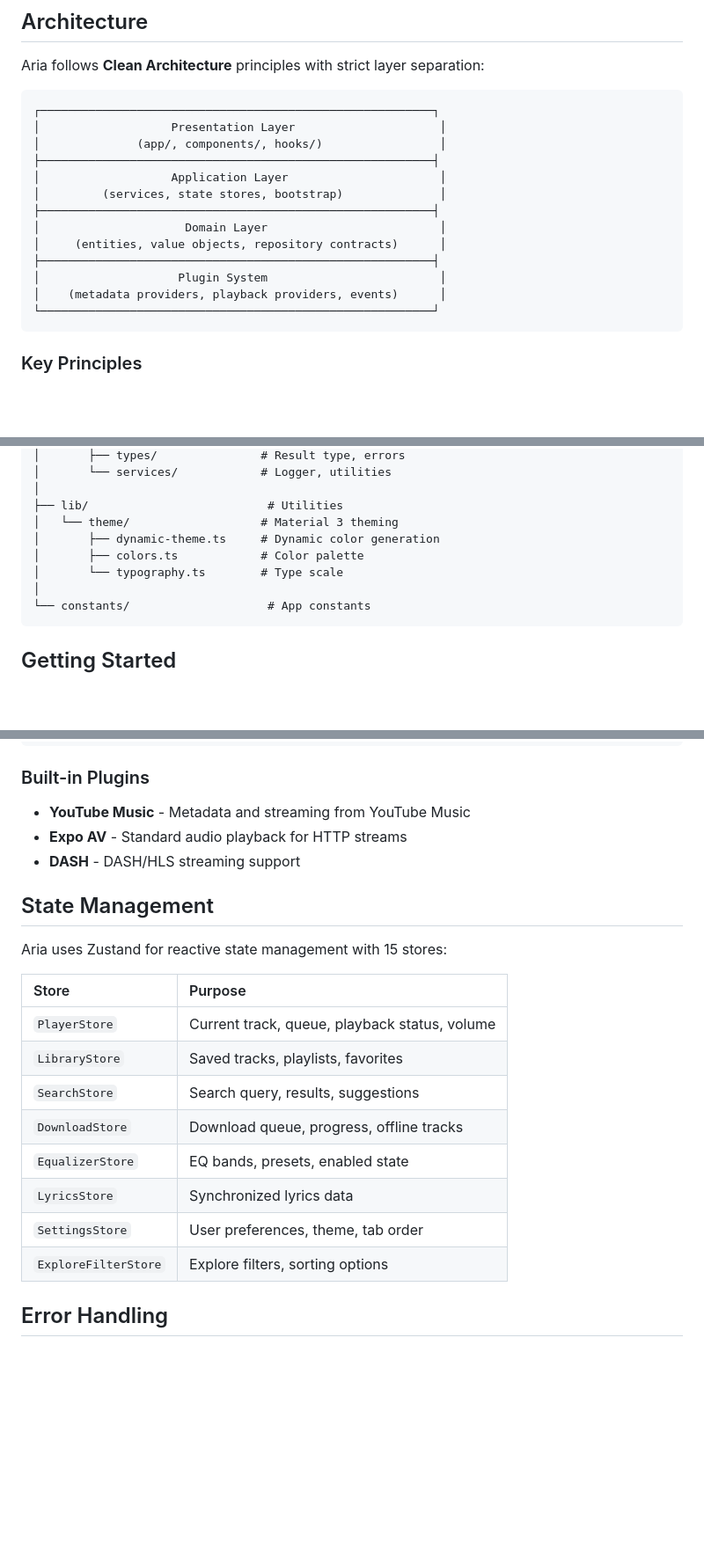
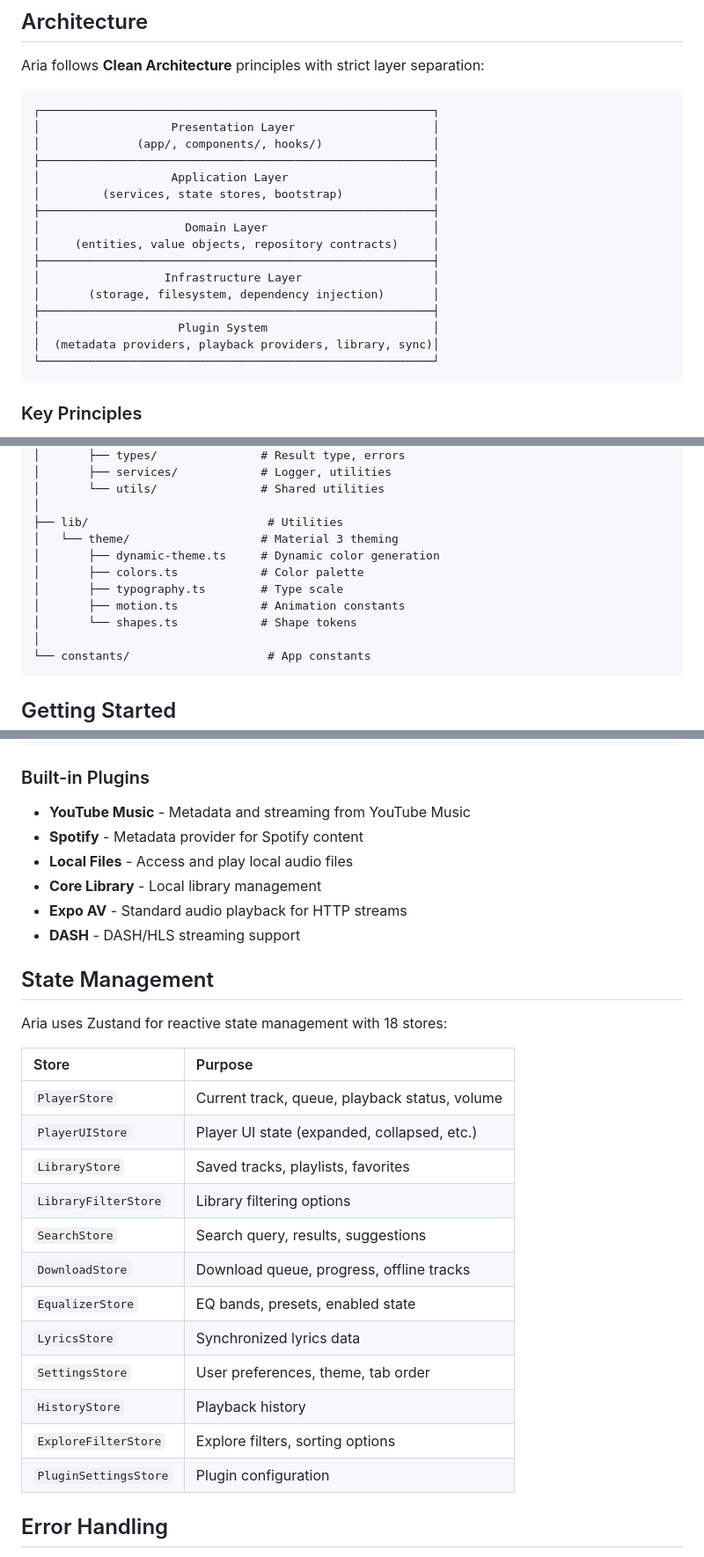
Before and after one commit to carlelieser/aria, a Markdown page: README.md, 3 parts joined by grey strips. Shown at 88% size. GitHub-like rendering; blank space fills up the shorter version.

````diff
--- a/README.md
+++ b/README.md
@@ -59,17 +59,20 @@ Aria follows **Clean Architecture** principles with strict layer separation:
 
 ```
 ┌─────────────────────────────────────────────────────────┐
-│                   Presentation Layer                     │
-│              (app/, components/, hooks/)                 │
+│                   Presentation Layer                    │
+│              (app/, components/, hooks/)                │
 ├─────────────────────────────────────────────────────────┤
-│                   Application Layer                      │
-│         (services, state stores, bootstrap)              │
+│                   Application Layer                     │
+│         (services, state stores, bootstrap)             │
 ├─────────────────────────────────────────────────────────┤
-│                     Domain Layer                         │
-│     (entities, value objects, repository contracts)      │
+│                     Domain Layer                        │
+│     (entities, value objects, repository contracts)     │
 ├─────────────────────────────────────────────────────────┤
-│                    Plugin System                         │
-│    (metadata providers, playback providers, events)      │
+│                  Infrastructure Layer                   │
+│       (storage, filesystem, dependency injection)       │
+├─────────────────────────────────────────────────────────┤
+│                    Plugin System                        │
+│  (metadata providers, playback providers, library, sync)│
 └─────────────────────────────────────────────────────────┘
 ```
 
@@ -167,11 +194,14 @@ aria/
 │       ├── types/               # Result type, errors
-│       └── services/            # Logger, utilities
+│       ├── services/            # Logger, utilities
+│       └── utils/               # Shared utilities
 │
 ├── lib/                          # Utilities
 │   └── theme/                   # Material 3 theming
 │       ├── dynamic-theme.ts     # Dynamic color generation
 │       ├── colors.ts            # Color palette
-│       └── typography.ts        # Type scale
+│       ├── typography.ts        # Type scale
+│       ├── motion.ts            # Animation constants
+│       └── shapes.ts            # Shape tokens
 │
 └── constants/                    # App constants
 ```
@@ -269,23 +300,30 @@ export class MyMusicProvider implements BasePlugin, MetadataProvider {
 ### Built-in Plugins
 
 - **YouTube Music** - Metadata and streaming from YouTube Music
+- **Spotify** - Metadata provider for Spotify content
+- **Local Files** - Access and play local audio files
+- **Core Library** - Local library management
 - **Expo AV** - Standard audio playback for HTTP streams
 - **DASH** - DASH/HLS streaming support
 
 ## State Management
 
-Aria uses Zustand for reactive state management with 15 stores:
+Aria uses Zustand for reactive state management with 18 stores:
 
 | Store | Purpose |
 |:------|:--------|
 | `PlayerStore` | Current track, queue, playback status, volume |
+| `PlayerUIStore` | Player UI state (expanded, collapsed, etc.) |
 | `LibraryStore` | Saved tracks, playlists, favorites |
+| `LibraryFilterStore` | Library filtering options |
 | `SearchStore` | Search query, results, suggestions |
 | `DownloadStore` | Download queue, progress, offline tracks |
 | `EqualizerStore` | EQ bands, presets, enabled state |
 | `LyricsStore` | Synchronized lyrics data |
 | `SettingsStore` | User preferences, theme, tab order |
+| `HistoryStore` | Playback history |
 | `ExploreFilterStore` | Explore filters, sorting options |
+| `PluginSettingsStore` | Plugin configuration |
 
 ## Error Handling
 
````
Also changed, not shown: other parts of README.md (+39 -14 lines).
